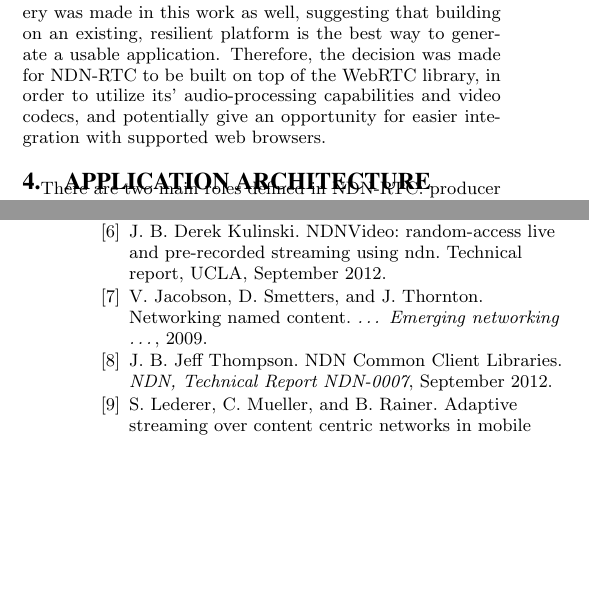
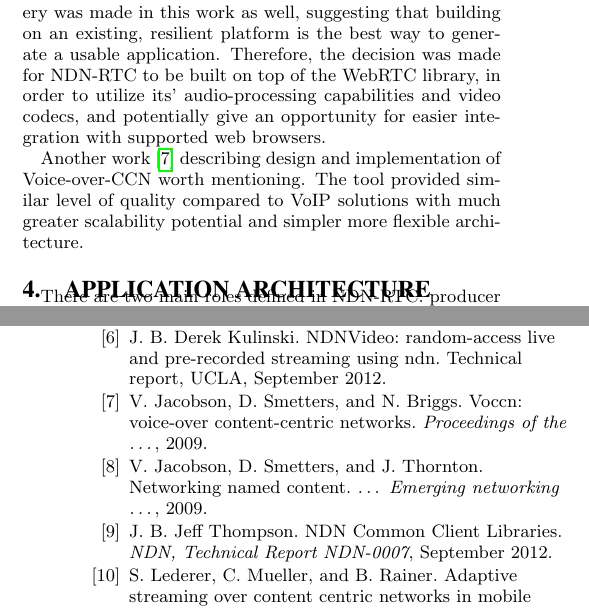
Before and after one commit to peetonn/ndnrtc-tech-report, a LaTeX paper (new.tex): two parts of the columns of pages 2 and 10 of 10, joined at a grey line, cut so that both start at the same text, the shorter picture padded with empty space. Compiled offline with pdfLaTeX.

Commit message:
added brief reference to VoCCN

```diff
--- a/new.tex
+++ b/new.tex
@@ -108,6 +108,8 @@ Another recent attempt for audio/video streaming was made in \cite{ndnlive-tube}
 Other streaming-related works, such as \cite{ccn-dash} and \cite{ndn-dash}, explored the advantages of using ICN networks for MPEG Dynamic Adaptive Streaming over HTTP. Although not related to low-latency streaming, the idea was to leverage a network's caching ability for serving chunks of video files over to multiple consumers.
 
 An audio conferencing application was developed in \cite{act-tool}. It leveraged use of Mumble VoIP software and used NDN as a transport. However, echo cancellation was not implemented in this tool, which made it difficult to use for real world scenarios. Initial effort for conference and user discovery was made in this work as well, suggesting that building on an existing, resilient platform is the best way to generate a usable application. Therefore, the decision was made for \ndnrtcName{} to be built on top of the WebRTC library, in order to utilize its' audio-processing capabilities and video codecs, and potentially give an opportunity for easier integration with supported web browsers.
+
+Another work \cite{voccn} describing design and implementation of Voice-over-CCN worth mentioning. The tool provided similar level of quality compared to VoIP solutions with much greater scalability potential and simpler more flexible architecture.
 
 % cite any others?
 % Need to also cite the buffer fill paper, etc.
```
Also changed, not shown: bibliography.bib (+1 -1 lines).
